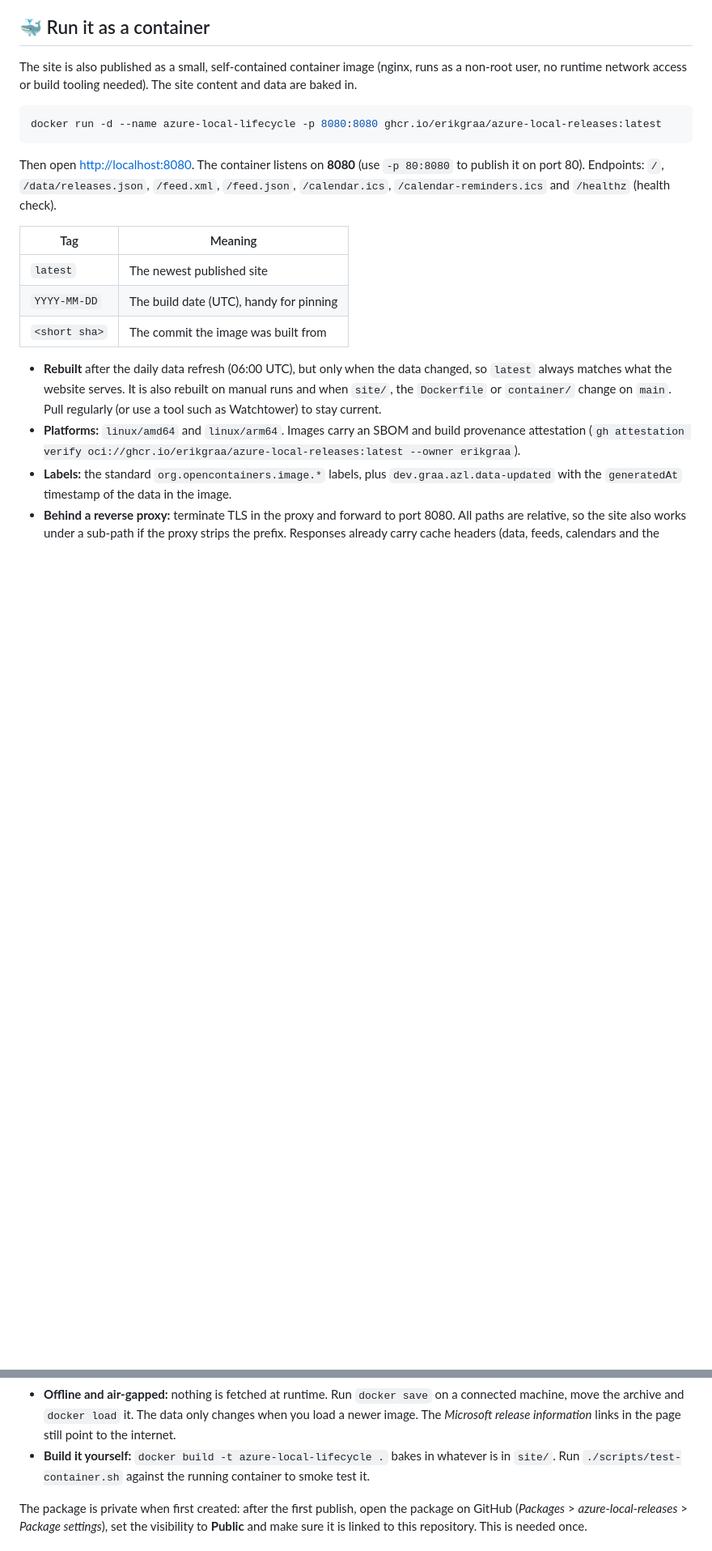
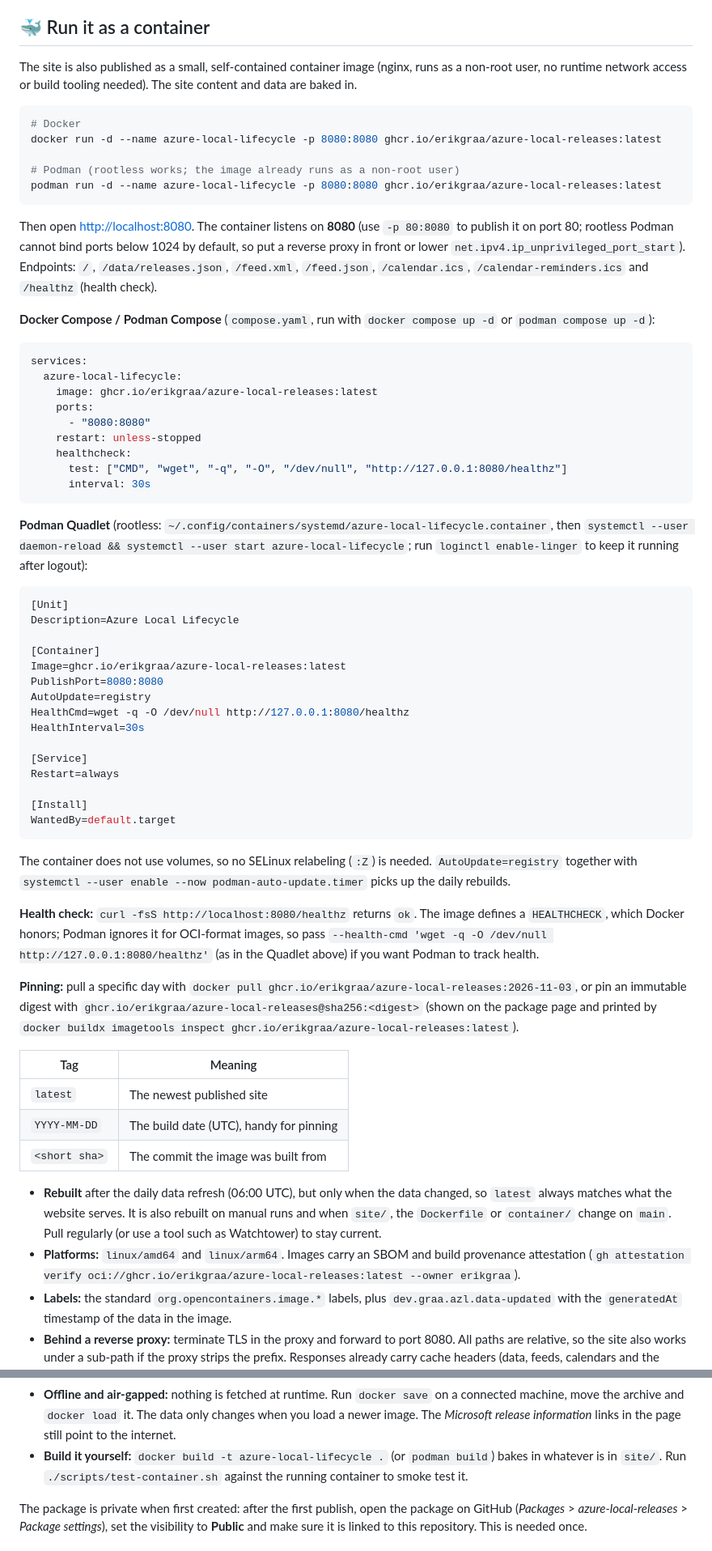
Before and after one commit to erikgraa/azure-local-releases, a Markdown page: README.md, 2 parts joined by grey strips. Shown at 81% size. Rendered like a GitHub page; blank space fills up the shorter version.

Commit message:
README: Docker and Podman instructions
Co-authored-by: Copilot App <223556219+Copilot@users.noreply.github.com>

````diff
--- a/README.md
+++ b/README.md
@@ -113,10 +113,54 @@ Microsoft states that each Azure Local release is supported for six months. `end
 The site is also published as a small, self-contained container image (nginx, runs as a non-root user, no runtime network access or build tooling needed). The site content and data are baked in.
 
 ```sh
+# Docker
 docker run -d --name azure-local-lifecycle -p 8080:8080 ghcr.io/erikgraa/azure-local-releases:latest
+
+# Podman (rootless works; the image already runs as a non-root user)
+podman run -d --name azure-local-lifecycle -p 8080:8080 ghcr.io/erikgraa/azure-local-releases:latest
 ```
 
-Then open <http://localhost:8080>. The container listens on **8080** (use `-p 80:8080` to publish it on port 80). Endpoints: `/`, `/data/releases.json`, `/feed.xml`, `/feed.json`, `/calendar.ics`, `/calendar-reminders.ics` and `/healthz` (health check).
+Then open <http://localhost:8080>. The container listens on **8080** (use `-p 80:8080` to publish it on port 80; rootless Podman cannot bind ports below 1024 by default, so put a reverse proxy in front or lower `net.ipv4.ip_unprivileged_port_start`). Endpoints: `/`, `/data/releases.json`, `/feed.xml`, `/feed.json`, `/calendar.ics`, `/calendar-reminders.ics` and `/healthz` (health check).
+
+**Docker Compose / Podman Compose** (`compose.yaml`, run with `docker compose up -d` or `podman compose up -d`):
+
+```yaml
+services:
+  azure-local-lifecycle:
+    image: ghcr.io/erikgraa/azure-local-releases:latest
+    ports:
+      - "8080:8080"
+    restart: unless-stopped
+    healthcheck:
+      test: ["CMD", "wget", "-q", "-O", "/dev/null", "http://127.0.0.1:8080/healthz"]
+      interval: 30s
+```
+
+**Podman Quadlet** (rootless: `~/.config/containers/systemd/azure-local-lifecycle.container`, then `systemctl --user daemon-reload && systemctl --user start azure-local-lifecycle`; run `loginctl enable-linger` to keep it running after logout):
+
+```ini
+[Unit]
+Description=Azure Local Lifecycle
+
+[Container]
+Image=ghcr.io/erikgraa/azure-local-releases:latest
+PublishPort=8080:8080
+AutoUpdate=registry
+HealthCmd=wget -q -O /dev/null http://127.0.0.1:8080/healthz
+HealthInterval=30s
+
+[Service]
+Restart=always
+
+[Install]
+WantedBy=default.target
+```
+
+The container does not use volumes, so no SELinux relabeling (`:Z`) is needed. `AutoUpdate=registry` together with `systemctl --user enable --now podman-auto-update.timer` picks up the daily rebuilds.
+
+**Health check:** `curl -fsS http://localhost:8080/healthz` returns `ok`. The image defines a `HEALTHCHECK`, which Docker honors; Podman ignores it for OCI-format images, so pass `--health-cmd 'wget -q -O /dev/null http://127.0.0.1:8080/healthz'` (as in the Quadlet above) if you want Podman to track health.
+
+**Pinning:** pull a specific day with `docker pull ghcr.io/erikgraa/azure-local-releases:2026-11-03`, or pin an immutable digest with `ghcr.io/erikgraa/azure-local-releases@sha256:<digest>` (shown on the package page and printed by `docker buildx imagetools inspect ghcr.io/erikgraa/azure-local-releases:latest`).
 
 | Tag | Meaning |
 | --- | --- |
@@ -129,7 +173,7 @@ Then open <http://localhost:8080>. The container listens on **8080** (use `-p 80
 - **Labels:** the standard `org.opencontainers.image.*` labels, plus `dev.graa.azl.data-updated` with the `generatedAt` timestamp of the data in the image.
 - **Behind a reverse proxy:** terminate TLS in the proxy and forward to port 8080. All paths are relative, so the site also works under a sub-path if the proxy strips the prefix. Responses already carry cache headers (data, feeds, calendars and the service worker are always revalidated) and security headers.
 - **Offline and air-gapped:** nothing is fetched at runtime. Run `docker save` on a connected machine, move the archive and `docker load` it. The data only changes when you load a newer image. The *Microsoft release information* links in the page still point to the internet.
-- **Build it yourself:** `docker build -t azure-local-lifecycle .` bakes in whatever is in `site/`. Run `./scripts/test-container.sh` against the running container to smoke test it.
+- **Build it yourself:** `docker build -t azure-local-lifecycle .` (or `podman build`) bakes in whatever is in `site/`. Run `./scripts/test-container.sh` against the running container to smoke test it.
 
 The package is private when first created: after the first publish, open the package on GitHub (*Packages* > *azure-local-releases* > *Package settings*), set the visibility to **Public** and make sure it is linked to this repository. This is needed once.
 
````
